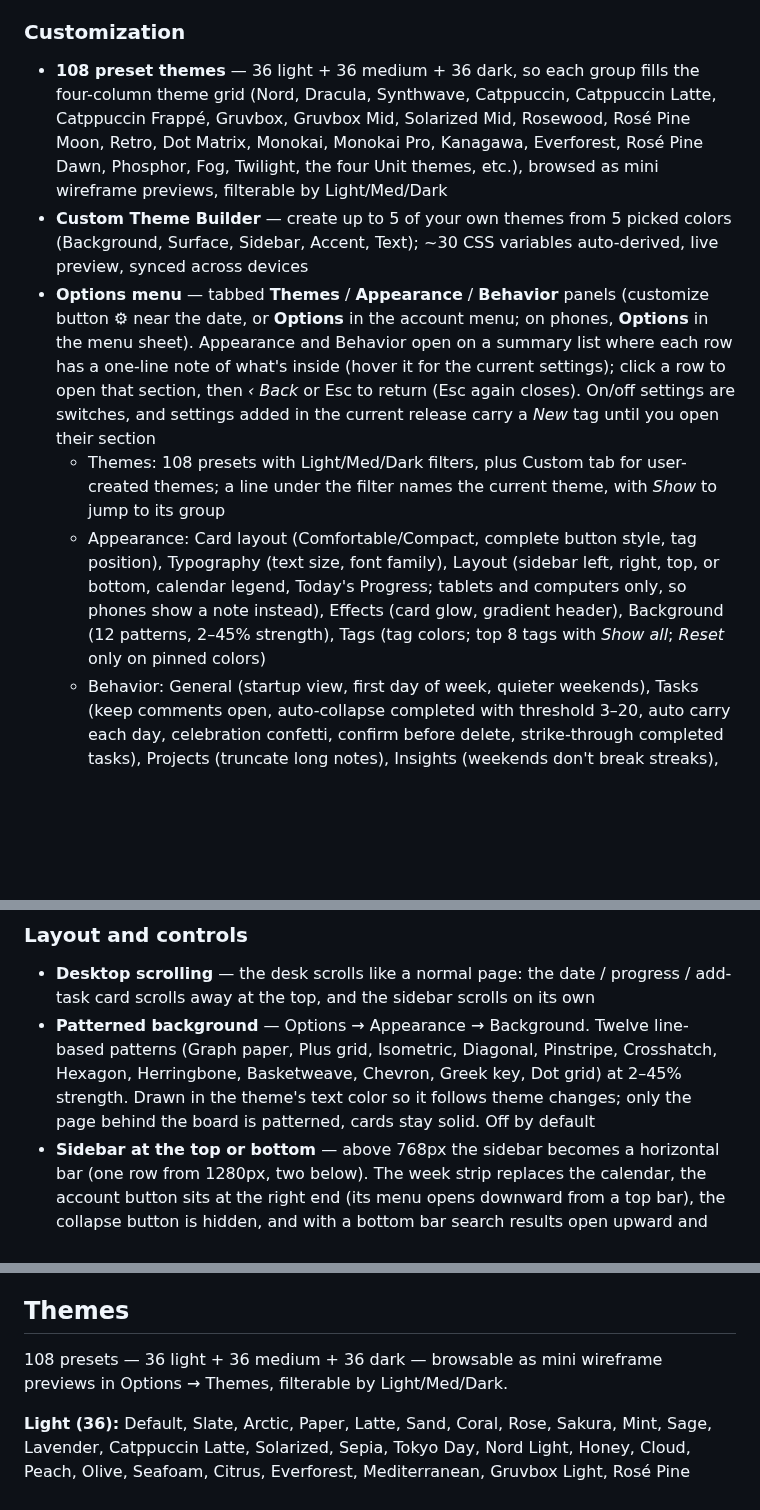
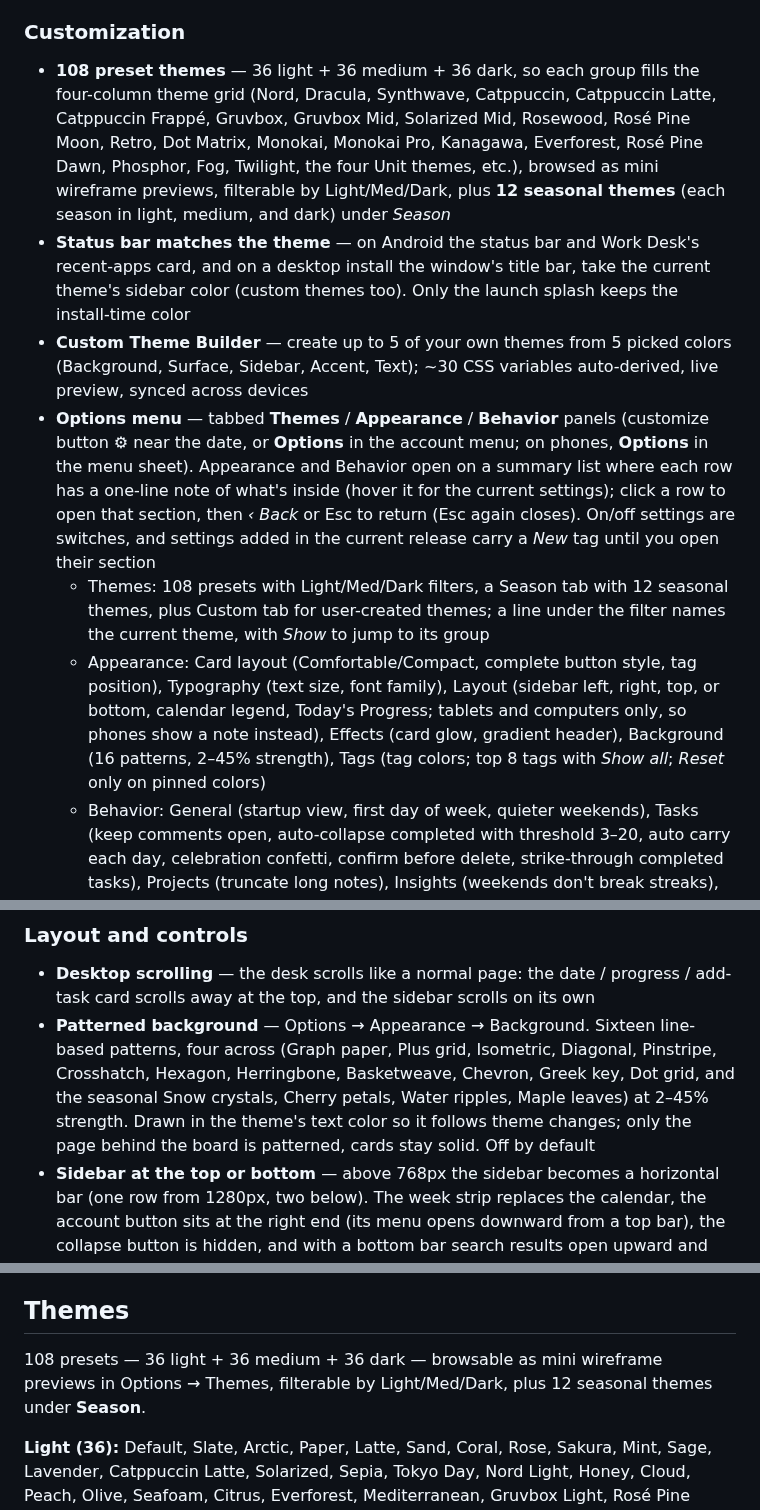
Before and after one commit to KeithRHayden/work_desk, a Markdown page: README.md, 3 parts joined by grey strips. Drawn GitHub-style; blank space fills up the shorter version.

```diff
--- a/README.md
+++ b/README.md
@@ -64,11 +64,12 @@ A personal daily desk for tasks, notes, and light project tracking — with opti
 
 ### Customization
 
-- **108 preset themes** — 36 light + 36 medium + 36 dark, so each group fills the four-column theme grid (Nord, Dracula, Synthwave, Catppuccin, Catppuccin Latte, Catppuccin Frappé, Gruvbox, Gruvbox Mid, Solarized Mid, Rosewood, Rosé Pine Moon, Retro, Dot Matrix, Monokai, Monokai Pro, Kanagawa, Everforest, Rosé Pine Dawn, Phosphor, Fog, Twilight, the four Unit themes, etc.), browsed as mini wireframe previews, filterable by Light/Med/Dark
+- **108 preset themes** — 36 light + 36 medium + 36 dark, so each group fills the four-column theme grid (Nord, Dracula, Synthwave, Catppuccin, Catppuccin Latte, Catppuccin Frappé, Gruvbox, Gruvbox Mid, Solarized Mid, Rosewood, Rosé Pine Moon, Retro, Dot Matrix, Monokai, Monokai Pro, Kanagawa, Everforest, Rosé Pine Dawn, Phosphor, Fog, Twilight, the four Unit themes, etc.), browsed as mini wireframe previews, filterable by Light/Med/Dark, plus **12 seasonal themes** (each season in light, medium, and dark) under *Season*
+- **Status bar matches the theme** — on Android the status bar and Work Desk's recent-apps card, and on a desktop install the window's title bar, take the current theme's sidebar color (custom themes too). Only the launch splash keeps the install-time color
 - **Custom Theme Builder** — create up to 5 of your own themes from 5 picked colors (Background, Surface, Sidebar, Accent, Text); ~30 CSS variables auto-derived, live preview, synced across devices
 - **Options menu** — tabbed **Themes** / **Appearance** / **Behavior** panels (customize button ⚙ near the date, or **Options** in the account menu; on phones, **Options** in the menu sheet). Appearance and Behavior open on a summary list where each row has a one-line note of what's inside (hover it for the current settings); click a row to open that section, then *‹ Back* or Esc to return (Esc again closes). On/off settings are switches, and settings added in the current release carry a *New* tag until you open their section
-  - Themes: 108 presets with Light/Med/Dark filters, plus Custom tab for user-created themes; a line under the filter names the current theme, with *Show* to jump to its group
-  - Appearance: Card layout (Comfortable/Compact, complete button style, tag position), Typography (text size, font family), Layout (sidebar left, right, top, or bottom, calendar legend, Today's Progress; tablets and computers only, so phones show a note instead), Effects (card glow, gradient header), Background (12 patterns, 2–45% strength), Tags (tag colors; top 8 tags with *Show all*; *Reset* only on pinned colors)
+  - Themes: 108 presets with Light/Med/Dark filters, a Season tab with 12 seasonal themes, plus Custom tab for user-created themes; a line under the filter names the current theme, with *Show* to jump to its group
+  - Appearance: Card layout (Comfortable/Compact, complete button style, tag position), Typography (text size, font family), Layout (sidebar left, right, top, or bottom, calendar legend, Today's Progress; tablets and computers only, so phones show a note instead), Effects (card glow, gradient header), Background (16 patterns, 2–45% strength), Tags (tag colors; top 8 tags with *Show all*; *Reset* only on pinned colors)
   - Behavior: General (startup view, first day of week, quieter weekends), Tasks (keep comments open, auto-collapse completed with threshold 3–20, auto carry each day, celebration confetti, confirm before delete, strike-through completed tasks), Projects (truncate long notes), Insights (weekends don't break streaks), Holidays (past custom holidays hidden behind *Show past*)
   - *Reset to defaults* at the bottom of Appearance and Behavior restores new-install settings for that tab; theme, pinned tag colors, and custom holidays are kept
 - **Keep comments open** — multiple comment panels at once; now persists correctly across day navigation and refresh
@@ -150,7 +151,7 @@ The details behind the features above: when things happen automatically, and wha
 ### Layout and controls
 
 - **Desktop scrolling** — the desk scrolls like a normal page: the date / progress / add-task card scrolls away at the top, and the sidebar scrolls on its own
-- **Patterned background** — Options → Appearance → Background. Twelve line-based patterns (Graph paper, Plus grid, Isometric, Diagonal, Pinstripe, Crosshatch, Hexagon, Herringbone, Basketweave, Chevron, Greek key, Dot grid) at 2–45% strength. Drawn in the theme's text color so it follows theme changes; only the page behind the board is patterned, cards stay solid. Off by default
+- **Patterned background** — Options → Appearance → Background. Sixteen line-based patterns, four across (Graph paper, Plus grid, Isometric, Diagonal, Pinstripe, Crosshatch, Hexagon, Herringbone, Basketweave, Chevron, Greek key, Dot grid, and the seasonal Snow crystals, Cherry petals, Water ripples, Maple leaves) at 2–45% strength. Drawn in the theme's text color so it follows theme changes; only the page behind the board is patterned, cards stay solid. Off by default
 - **Sidebar at the top or bottom** — above 768px the sidebar becomes a horizontal bar (one row from 1280px, two below). The week strip replaces the calendar, the account button sits at the right end (its menu opens downward from a top bar), the collapse button is hidden, and with a bottom bar search results open upward and toasts sit above it. Phones keep their normal layout whatever the setting, including Right, even when it syncs from another device
 - **Column lanes when dragging** (desktop, 1025px and wider, where the columns sit side by side) — while you drag a task, the space under each column all the way down the page belongs to that column: New, Active, or Completed (the Completed / Shelved column marks it done; drop on the Shelved box to shelve). The far left margin counts as New and the far right as Completed. The column's box gets the dashed outline and, below it, a strip runs from the box to your cursor. Gaps between columns and the Notes area don't accept drops, and the boxes keep their normal size when you're not dragging. Phones and tablets stack the columns, so there are no lanes there
 - **Completed tasks collapse** — once a day has 5 completed tasks (adjustable 3–20, or off, in Options → Behavior) they fold into a *Completed (N)* row you can tap to open
@@ -285,7 +286,7 @@ E2E covers add → New, complete/uncomplete, reload persistence, export tombston
 
 ## Themes
 
-108 presets — 36 light + 36 medium + 36 dark — browsable as mini wireframe previews in Options → Themes, filterable by Light/Med/Dark.
+108 presets — 36 light + 36 medium + 36 dark — browsable as mini wireframe previews in Options → Themes, filterable by Light/Med/Dark, plus 12 seasonal themes under **Season**.
 
 **Light (36):** Default, Slate, Arctic, Paper, Latte, Sand, Coral, Rose, Sakura, Mint, Sage, Lavender, Catppuccin Latte, Solarized, Sepia, Tokyo Day, Nord Light, Honey, Cloud, Peach, Olive, Seafoam, Citrus, Everforest, Mediterranean, Gruvbox Light, Rosé Pine Dawn, Vaporwave, Synthwave, Cyberpunk, Outrun, Retro, Unit Zero, Unit One, Unit Two, Unit Eight
 
```
Also changed, not shown: other parts of README.md (+2 -0 lines).
